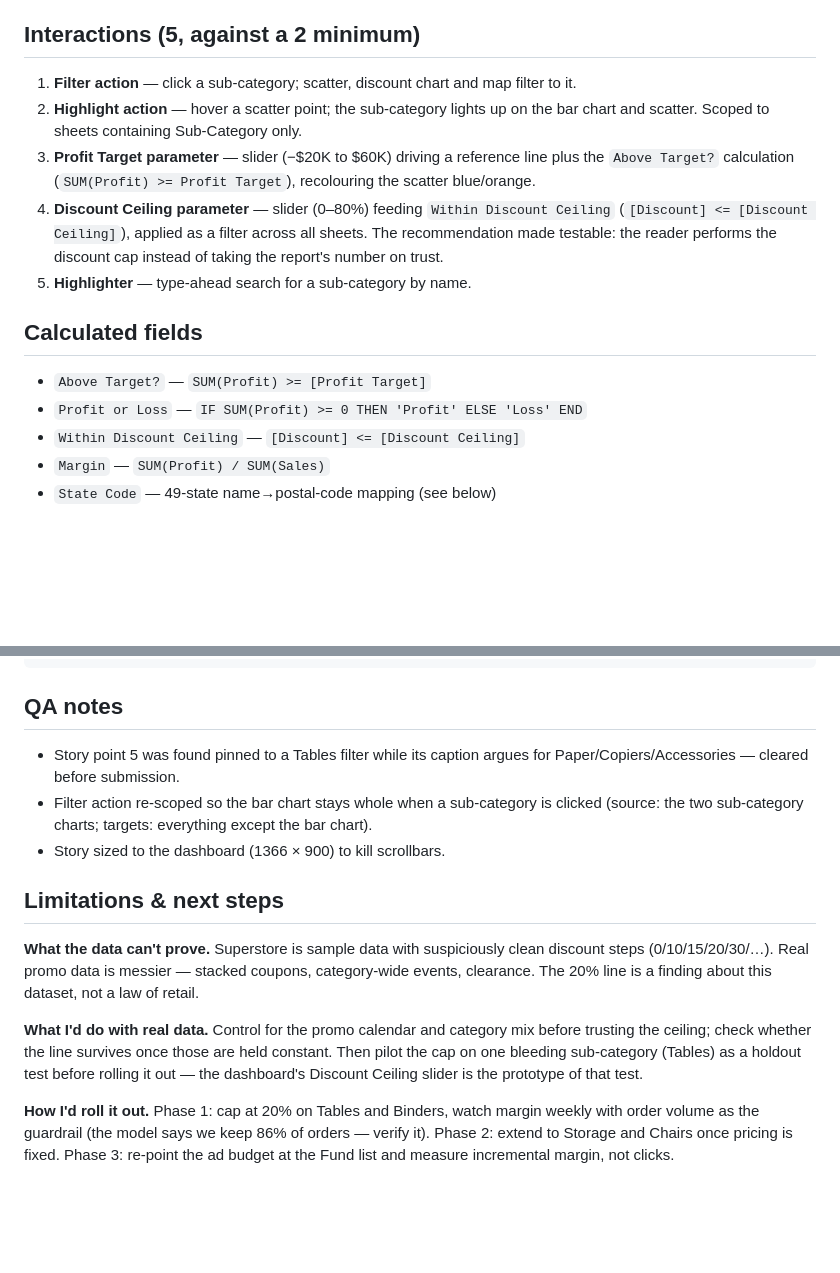
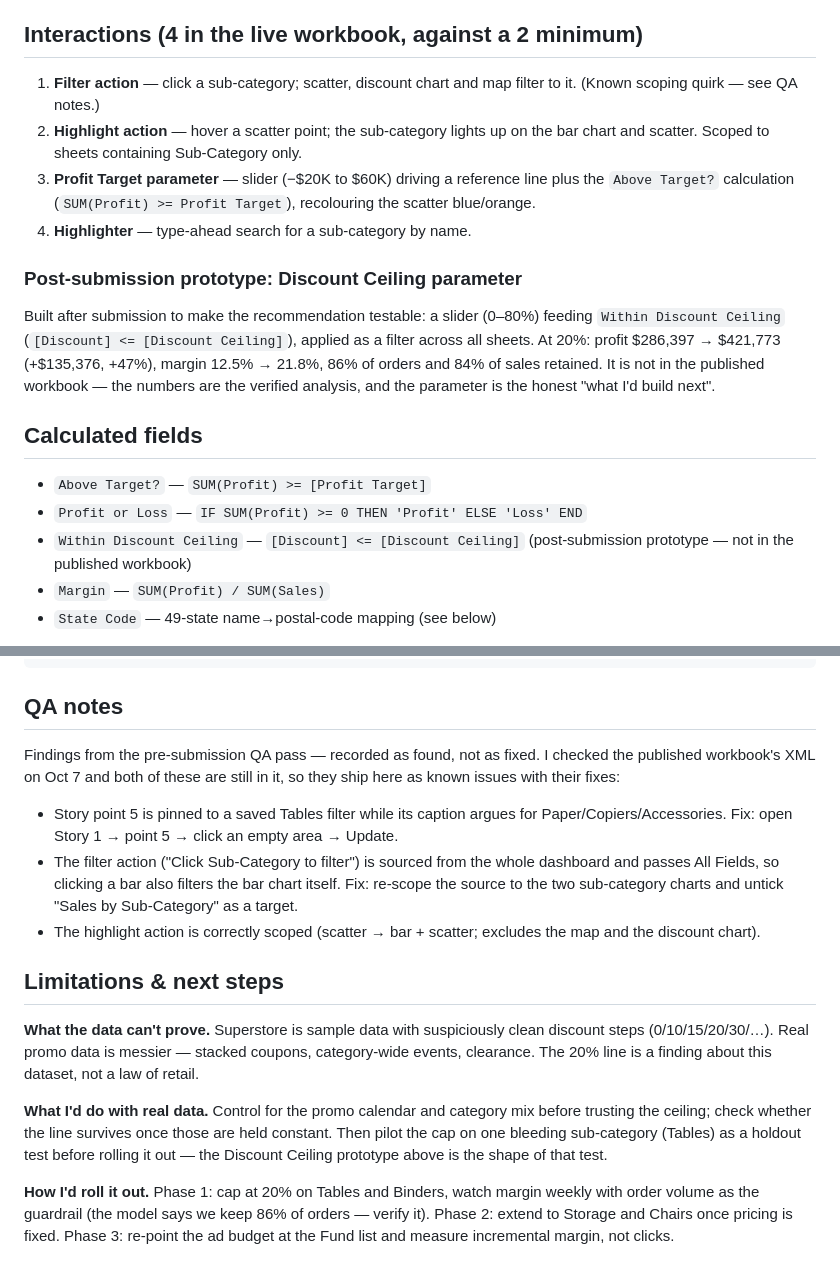
Before and after one commit to lorisca-analytics/superstore-discount-ceiling, a Markdown page: docs/methodology.md, 2 parts joined by grey strips. Rendered like a GitHub page; blank space fills up the shorter version.

Commit message:
Truth pass vs published workbook: QA items still open, ceiling marked prototype

```diff
--- a/docs/methodology.md
+++ b/docs/methodology.md
@@ -24,26 +24,32 @@ dataset.
   measure) was considered and cut — it's navigation, not argument, and this
   piece is a recommendation.
 
-## Interactions (5, against a 2 minimum)
+## Interactions (4 in the live workbook, against a 2 minimum)
 
 1. **Filter action** — click a sub-category; scatter, discount chart and map
-   filter to it.
+   filter to it. (Known scoping quirk — see QA notes.)
 2. **Highlight action** — hover a scatter point; the sub-category lights up on
    the bar chart and scatter. Scoped to sheets containing Sub-Category only.
 3. **Profit Target parameter** — slider (−$20K to $60K) driving a reference
    line plus the `Above Target?` calculation (`SUM(Profit) >= Profit Target`),
    recolouring the scatter blue/orange.
-4. **Discount Ceiling parameter** — slider (0–80%) feeding `Within Discount
-   Ceiling` (`[Discount] <= [Discount Ceiling]`), applied as a filter across
-   all sheets. The recommendation made testable: the reader performs the
-   discount cap instead of taking the report's number on trust.
-5. **Highlighter** — type-ahead search for a sub-category by name.
+4. **Highlighter** — type-ahead search for a sub-category by name.
+
+### Post-submission prototype: Discount Ceiling parameter
+
+Built after submission to make the recommendation testable: a slider (0–80%)
+feeding `Within Discount Ceiling` (`[Discount] <= [Discount Ceiling]`),
+applied as a filter across all sheets. At 20%: profit $286,397 → $421,773
+(+$135,376, +47%), margin 12.5% → 21.8%, 86% of orders and 84% of sales
+retained. It is not in the published workbook — the numbers are the verified
+analysis, and the parameter is the honest "what I'd build next".
 
 ## Calculated fields
 
 - `Above Target?` — `SUM(Profit) >= [Profit Target]`
 - `Profit or Loss` — `IF SUM(Profit) >= 0 THEN 'Profit' ELSE 'Loss' END`
 - `Within Discount Ceiling` — `[Discount] <= [Discount Ceiling]`
+  (post-submission prototype — not in the published workbook)
 - `Margin` — `SUM(Profit) / SUM(Sales)`
 - `State Code` — 49-state name→postal-code mapping (see below)
 
@@ -108,12 +114,19 @@ END
 
 ## QA notes
 
-- Story point 5 was found pinned to a Tables filter while its caption argues
-  for Paper/Copiers/Accessories — cleared before submission.
-- Filter action re-scoped so the bar chart stays whole when a sub-category is
-  clicked (source: the two sub-category charts; targets: everything except the
-  bar chart).
-- Story sized to the dashboard (1366 × 900) to kill scrollbars.
+Findings from the pre-submission QA pass — recorded as found, not as fixed.
+I checked the published workbook's XML on Oct 7 and both of these are still
+in it, so they ship here as known issues with their fixes:
+
+- Story point 5 is pinned to a saved Tables filter while its caption argues
+  for Paper/Copiers/Accessories. Fix: open Story 1 → point 5 → click an empty
+  area → Update.
+- The filter action ("Click Sub-Category to filter") is sourced from the
+  whole dashboard and passes All Fields, so clicking a bar also filters the
+  bar chart itself. Fix: re-scope the source to the two sub-category charts
+  and untick "Sales by Sub-Category" as a target.
+- The highlight action is correctly scoped (scatter → bar + scatter; excludes
+  the map and the discount chart).
 
 ## Limitations & next steps
 
@@ -125,8 +138,8 @@ this dataset, not a law of retail.
 **What I'd do with real data.** Control for the promo calendar and category
 mix before trusting the ceiling; check whether the line survives once those
 are held constant. Then pilot the cap on one bleeding sub-category (Tables)
-as a holdout test before rolling it out — the dashboard's Discount Ceiling
-slider is the prototype of that test.
+as a holdout test before rolling it out — the Discount Ceiling prototype above
+is the shape of that test.
 
 **How I'd roll it out.** Phase 1: cap at 20% on Tables and Binders, watch
 margin weekly with order volume as the guardrail (the model says we keep 86%
```
